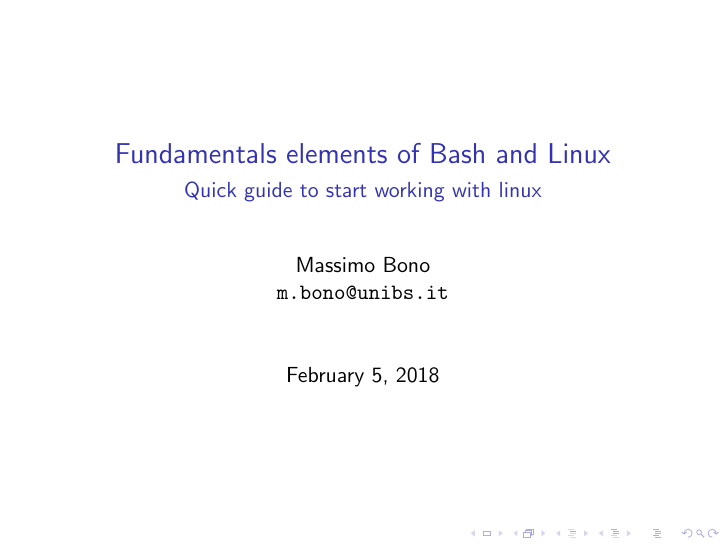
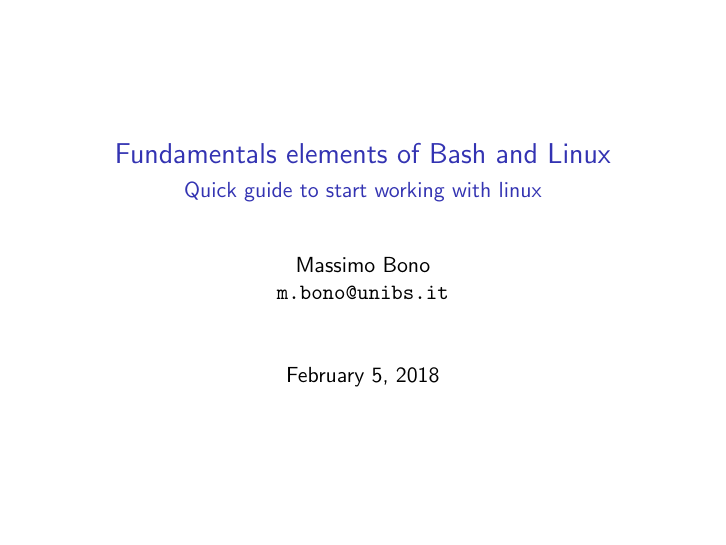
Before and after one commit to STB1019/UpUg, LaTeX slides (Presentations/BashLinuxElements/main.tex, which reads Presentations/BashLinuxElements/src/cmds/commands.tex): page 1 of 2. Compiled offline with pdfLaTeX.

Commit message:
add slide number and remove navigation bar

```diff
--- a/Presentations/BashLinuxElements/main.tex
+++ b/Presentations/BashLinuxElements/main.tex
@@ -26,7 +26,13 @@
 \setemail{m.bono@unibs.it}
 \date{\today}
 
-%%%%%%%%%%%%%%%%%%%%%%% ROADMAP BEFORE EVERY SECTION %%%%%%%%%%%%%
+%%%%%%%%%%%%%%%%%%%% SET SEARH PATHS %%%%%%%%%%%%%%%%%%%%%%%%%%%%%%
+
+\addSrcFolder{{src/texs/}}
+\addImagesFolder{{src/imgs/}}
+\addTikzFolder{{src/tikzs/}}
+
+%%%%%%%%%%%%%%%%%%%%% CUSTOMIZE BEAMER OUTPUT %%%%%%%%%%%%%%%%%%%%%%
 
 \AtBeginSection[]{
 	\begin{frame}<beamer>
@@ -35,23 +41,25 @@
 	\end{frame}
 }
 
-%%%%%%%%%%%%%%%%%%%% SET SEARH PATHS %%%%%%%%%%%%%%%%%%%%%%%%%%%%%%
+\setbeamertemplate{bibliography item}[text]
 
-\addSrcFolder{{src/texs/}}
-\addImagesFolder{{src/imgs/}}
-\addTikzFolder{{src/tikzs/}}
+\beamertemplatenavigationsymbolsempty
 
-%%%%%%%%%%%%%%%%%%%%% CUSTOMIZE BEAMER OUTPUT %%%%%%%%%%%%%%%%%%%%%%
-
-\setbeamertemplate{bibliography item}[text]
+\addtobeamertemplate{navigation symbols}{}{%
+    \usebeamerfont{footline}%
+    \usebeamercolor[fg]{footline}%
+    \hspace{1em}%
+    \ifbool{is@frame@titleframe}{}{\insertframenumber/\inserttotalframenumber}%
+    %\insertframenumber/\inserttotalframenumber
+}
 
 %%%%%%%%%%%%%%%%% DOCUMENT %%%%%%%%%%%%%%%%%%%%%%%%%%%%%%%%%%%%%%%%
 
 \begin{document}
 
-\begin{frame}
+\begin{titleframe}
 \titlepage
-\end{frame}
+\end{titleframe}
 
 \input{01_Shell.tex}
 \input{07_bibliography.tex}
--- a/Presentations/BashLinuxElements/src/cmds/commands.tex
+++ b/Presentations/BashLinuxElements/src/cmds/commands.tex
@@ -97,3 +97,20 @@
 \NewDocumentCommand{\keyCtrl}{}{%
 	\keystroke{Ctrl}%
 }
+
+%%%%%%%%%%%%%%%%%%%%%%%%%%% TITLE PAGE %%%%%%%%%%%%%%%%%%%%%%%%%%%%%%%%%%%%%%%%%%%%%%%%%
+
+\makeatletter
+\newbool{is@frame@titleframe}
+\boolfalse{is@frame@titleframe}
+
+\newenvironment<>{titleframe}{%
+	\booltrue{is@frame@titleframe}%
+	\begin{frame}%
+}{%
+	\end{frame}%
+	\boolfalse{is@frame@titleframe}%
+	\setcounter{framenumber}{0}
+}
+
+\makeatother
```
Also changed, not shown: Presentations/BashLinuxElements/src/texs/01_Shell.tex (+1 -0 lines).
